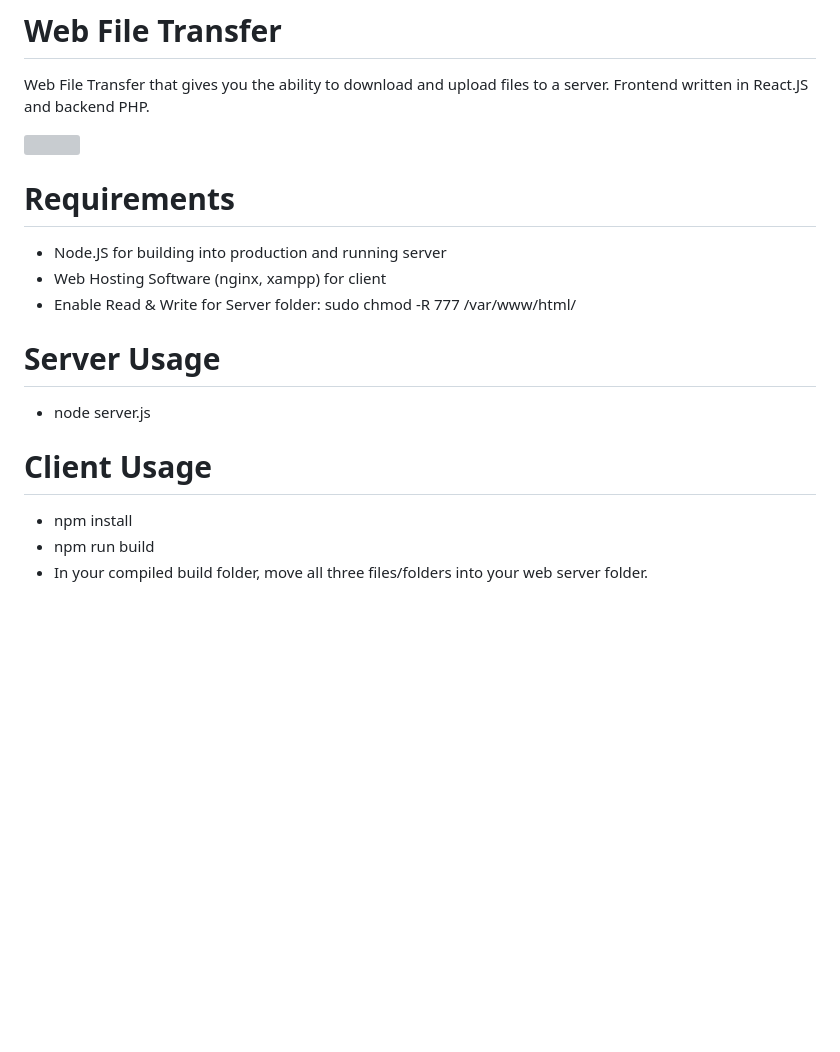
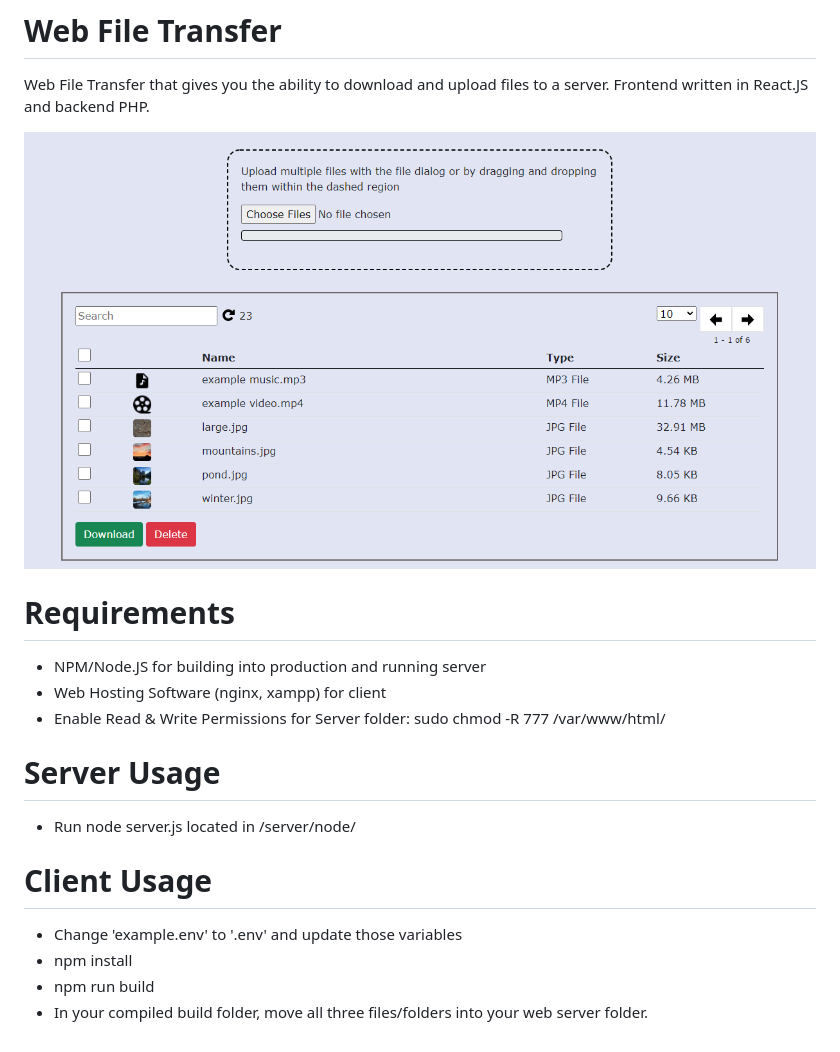
Before and after one commit to anonlo-rw/Web-File-Transfer, a Markdown page: README.md, the part around the change. Drawn GitHub-style; pictures changed too: src/images/example.png (added); blank space fills up the shorter version; grey boxes are pictures that could not be loaded.

Commit message:
example img and updated readme

```diff
--- a/README.md
+++ b/README.md
@@ -1,17 +1,18 @@
 # Web File Transfer
 Web File Transfer that gives you the ability to download and upload files to a server. Frontend written in React.JS and backend PHP.
 
-![](images/filetransfer.png)<br/>
+![](src/images/example.png)<br/>
 
 # Requirements
-- Node.JS for building into production and running server
+- NPM/Node.JS for building into production and running server
 - Web Hosting Software (nginx, xampp) for client
-- Enable Read & Write for Server folder: sudo chmod -R 777 /var/www/html/
+- Enable Read & Write Permissions for Server folder: sudo chmod -R 777 /var/www/html/
 
 # Server Usage
-- node server.js
+- Run node server.js located in /server/node/
 
 # Client Usage
+- Change 'example.env' to '.env' and update those variables
 - npm install
 - npm run build
 - In your compiled build folder, move all three files/folders into your web server folder.
```
